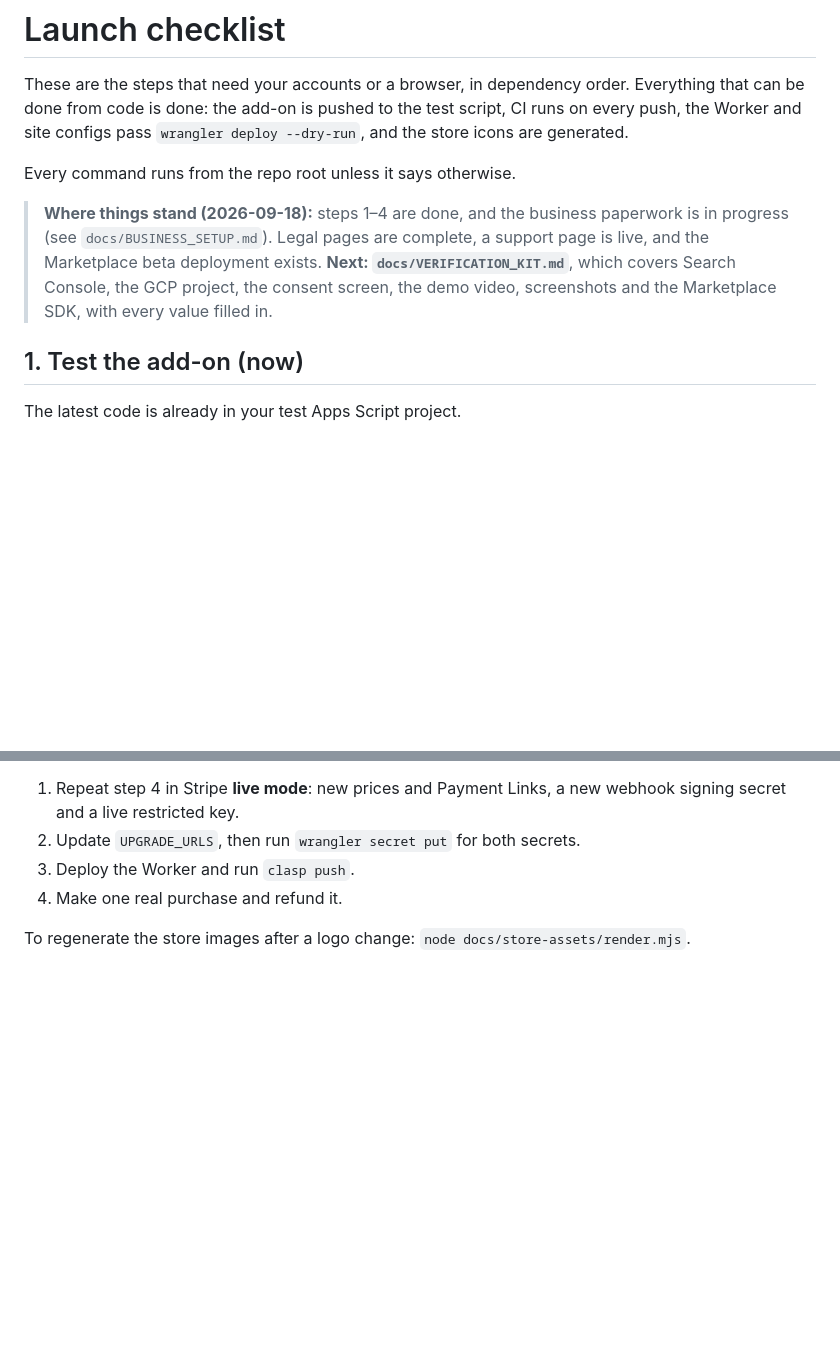
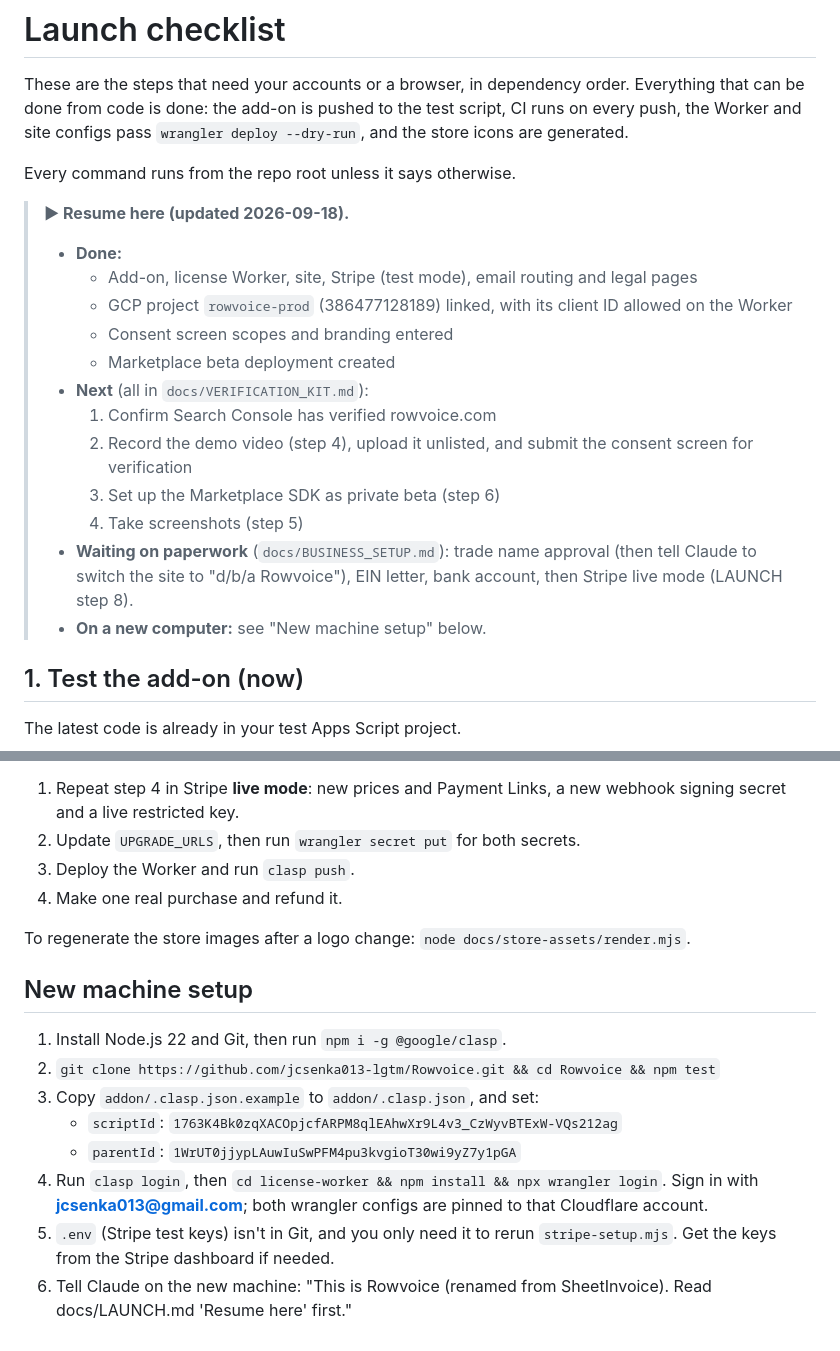
Before and after one commit to jcsenka013-lgtm/Rowvoice, a Markdown page: docs/LAUNCH.md, 2 parts joined by grey strips. Rendered like a GitHub page; blank space fills up the shorter version.

Commit message:
Handoff: resume-here status and new machine setup in LAUNCH.md
Co-Authored-By: Claude Opus 5 <noreply@anthropic.com>

```diff
--- a/docs/LAUNCH.md
+++ b/docs/LAUNCH.md
@@ -4,7 +4,19 @@ These are the steps that need your accounts or a browser, in dependency order. E
 
 Every command runs from the repo root unless it says otherwise.
 
-> **Where things stand (2026-09-18):** steps 1–4 are done, and the business paperwork is in progress (see `docs/BUSINESS_SETUP.md`). Legal pages are complete, a support page is live, and the Marketplace beta deployment exists. **Next: `docs/VERIFICATION_KIT.md`**, which covers Search Console, the GCP project, the consent screen, the demo video, screenshots and the Marketplace SDK, with every value filled in.
+> **▶ Resume here (updated 2026-09-18).**
+> - **Done:**
+>   - Add-on, license Worker, site, Stripe (test mode), email routing and legal pages
+>   - GCP project `rowvoice-prod` (386477128189) linked, with its client ID allowed on the Worker
+>   - Consent screen scopes and branding entered
+>   - Marketplace beta deployment created
+> - **Next** (all in `docs/VERIFICATION_KIT.md`):
+>   1. Confirm Search Console has verified rowvoice.com
+>   2. Record the demo video (step 4), upload it unlisted, and submit the consent screen for verification
+>   3. Set up the Marketplace SDK as private beta (step 6)
+>   4. Take screenshots (step 5)
+> - **Waiting on paperwork** (`docs/BUSINESS_SETUP.md`): trade name approval (then tell Claude to switch the site to "d/b/a Rowvoice"), EIN letter, bank account, then Stripe live mode (LAUNCH step 8).
+> - **On a new computer:** see "New machine setup" below.
 
 ## 1. Test the add-on (now)
 
@@ -88,3 +100,14 @@ Fastest path: run `STRIPE_API_KEY=<live secret key> node scripts/stripe-setup.mj
 4. Make one real purchase and refund it.
 
 To regenerate the store images after a logo change: `node docs/store-assets/render.mjs`.
+
+## New machine setup
+
+1. Install Node.js 22 and Git, then run `npm i -g @google/clasp`.
+2. `git clone https://github.com/jcsenka013-lgtm/Rowvoice.git && cd Rowvoice && npm test`
+3. Copy `addon/.clasp.json.example` to `addon/.clasp.json`, and set:
+   - `scriptId`: `1763K4Bk0zqXACOpjcfARPM8qlEAhwXr9L4v3_CzWyvBTExW-VQs212ag`
+   - `parentId`: `1WrUT0jjypLAuwIuSwPFM4pu3kvgioT30wi9yZ7y1pGA`
+4. Run `clasp login`, then `cd license-worker && npm install && npx wrangler login`. Sign in with **jcsenka013@gmail.com**; both wrangler configs are pinned to that Cloudflare account.
+5. `.env` (Stripe test keys) isn't in Git, and you only need it to rerun `stripe-setup.mjs`. Get the keys from the Stripe dashboard if needed.
+6. Tell Claude on the new machine: "This is Rowvoice (renamed from SheetInvoice). Read docs/LAUNCH.md 'Resume here' first."
```
Also changed, not shown: docs/VERIFICATION_KIT.md (+2 -0 lines).
